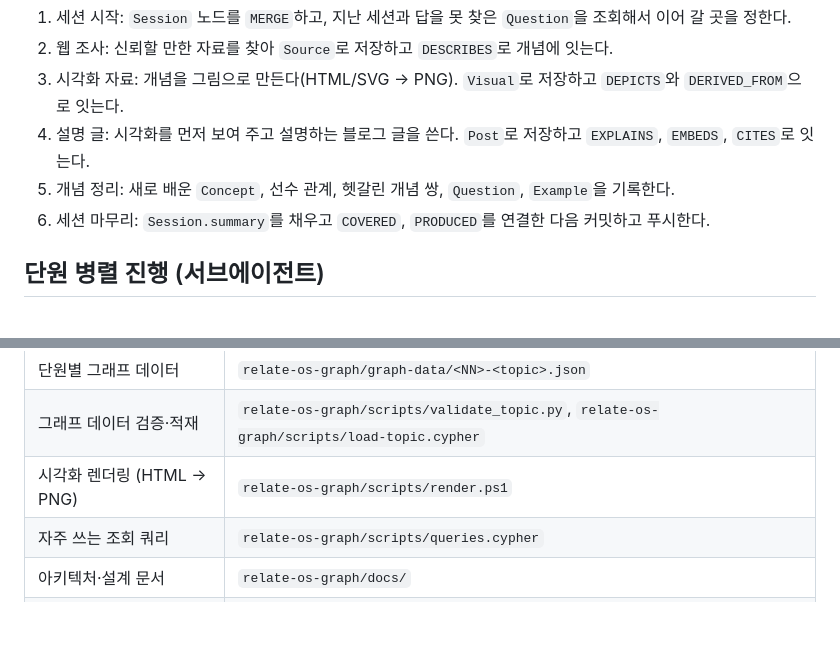
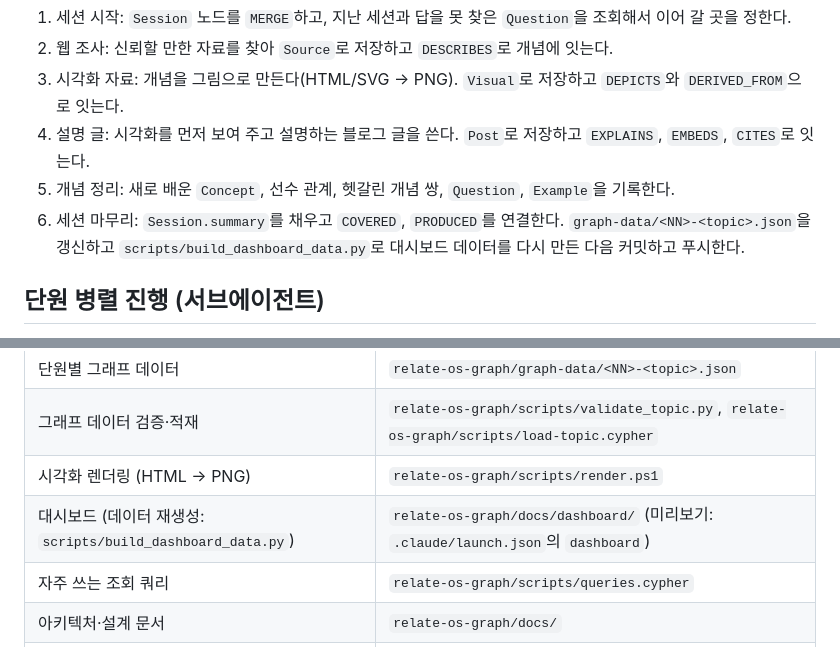
Before and after one commit to jomin4/p-nayeonpark, a Markdown page: CLAUDE.md, 2 parts joined by grey strips. GitHub-like rendering; blank space fills up the shorter version.

```diff
--- a/CLAUDE.md
+++ b/CLAUDE.md
@@ -78,7 +78,7 @@
 3. 시각화 자료: 개념을 그림으로 만든다(HTML/SVG → PNG). `Visual`로 저장하고 `DEPICTS`와 `DERIVED_FROM`으로 잇는다.
 4. 설명 글: 시각화를 먼저 보여 주고 설명하는 블로그 글을 쓴다. `Post`로 저장하고 `EXPLAINS`, `EMBEDS`, `CITES`로 잇는다.
 5. 개념 정리: 새로 배운 `Concept`, 선수 관계, 헷갈린 개념 쌍, `Question`, `Example`을 기록한다.
-6. 세션 마무리: `Session.summary`를 채우고 `COVERED`, `PRODUCED`를 연결한 다음 커밋하고 푸시한다.
+6. 세션 마무리: `Session.summary`를 채우고 `COVERED`, `PRODUCED`를 연결한다. `graph-data/<NN>-<topic>.json`을 갱신하고 `scripts/build_dashboard_data.py`로 대시보드 데이터를 다시 만든 다음 커밋하고 푸시한다.
 
 ## 단원 병렬 진행 (서브에이전트)
 
@@ -104,6 +104,7 @@
 | 단원별 그래프 데이터 | `relate-os-graph/graph-data/<NN>-<topic>.json` |
 | 그래프 데이터 검증·적재 | `relate-os-graph/scripts/validate_topic.py`, `relate-os-graph/scripts/load-topic.cypher` |
 | 시각화 렌더링 (HTML → PNG) | `relate-os-graph/scripts/render.ps1` |
+| 대시보드 (데이터 재생성: `scripts/build_dashboard_data.py`) | `relate-os-graph/docs/dashboard/` (미리보기: `.claude/launch.json`의 `dashboard`) |
 | 자주 쓰는 조회 쿼리 | `relate-os-graph/scripts/queries.cypher` |
 | 아키텍처·설계 문서 | `relate-os-graph/docs/` |
 | 스키마 | `relate-os-graph/schema/init.cypher` |
```
Also changed, not shown: relate-os-graph/README.md (+11 -0 lines), relate-os-graph/docs/images/dashboard.png (added), 4 other files.
